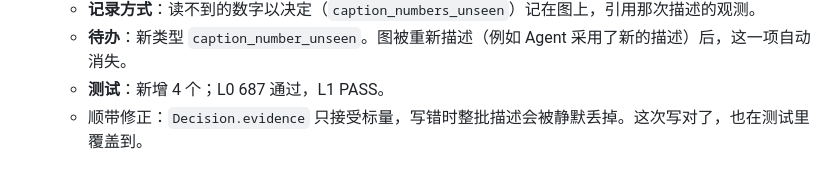
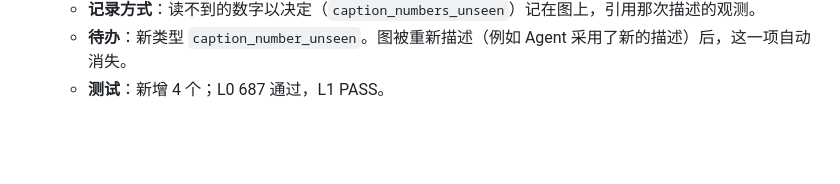
Before and after one commit to xuyungit/ParseX, a Markdown page: docs/v2_io_plan.md, the part around the change. GitHub-like rendering; blank space fills up the shorter version.

Commit message:
IO plan: drop an inaccurate note
Co-Authored-By: Claude Opus 5.5 <noreply@anthropic.com>

```diff
--- a/docs/v2_io_plan.md
+++ b/docs/v2_io_plan.md
@@ -343,4 +343,3 @@ IO6-1 → 用户确认 → IO6-2 → IO6-3 → IO6-4 → IO6-5 → IO6-6 → IO6
   - **记录方式**：读不到的数字以决定（`caption_numbers_unseen`）记在图上，引用那次描述的观测。
   - **待办**：新类型 `caption_number_unseen`。图被重新描述（例如 Agent 采用了新的描述）后，这一项自动消失。
   - **测试**：新增 4 个；L0 687 通过，L1 PASS。
-  - 顺带修正：`Decision.evidence` 只接受标量，写错时整批描述会被静默丢掉。这次写对了，也在测试里覆盖到。
```
